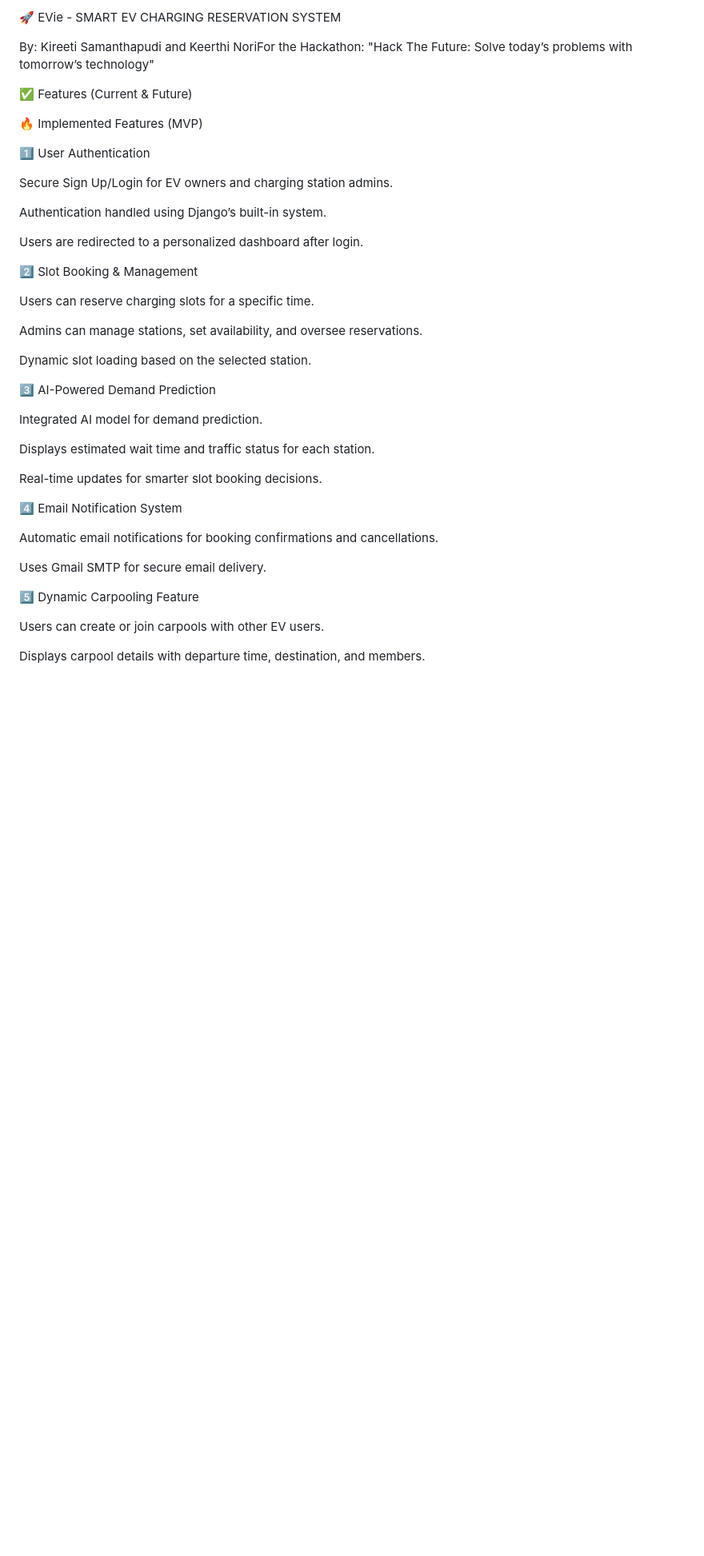
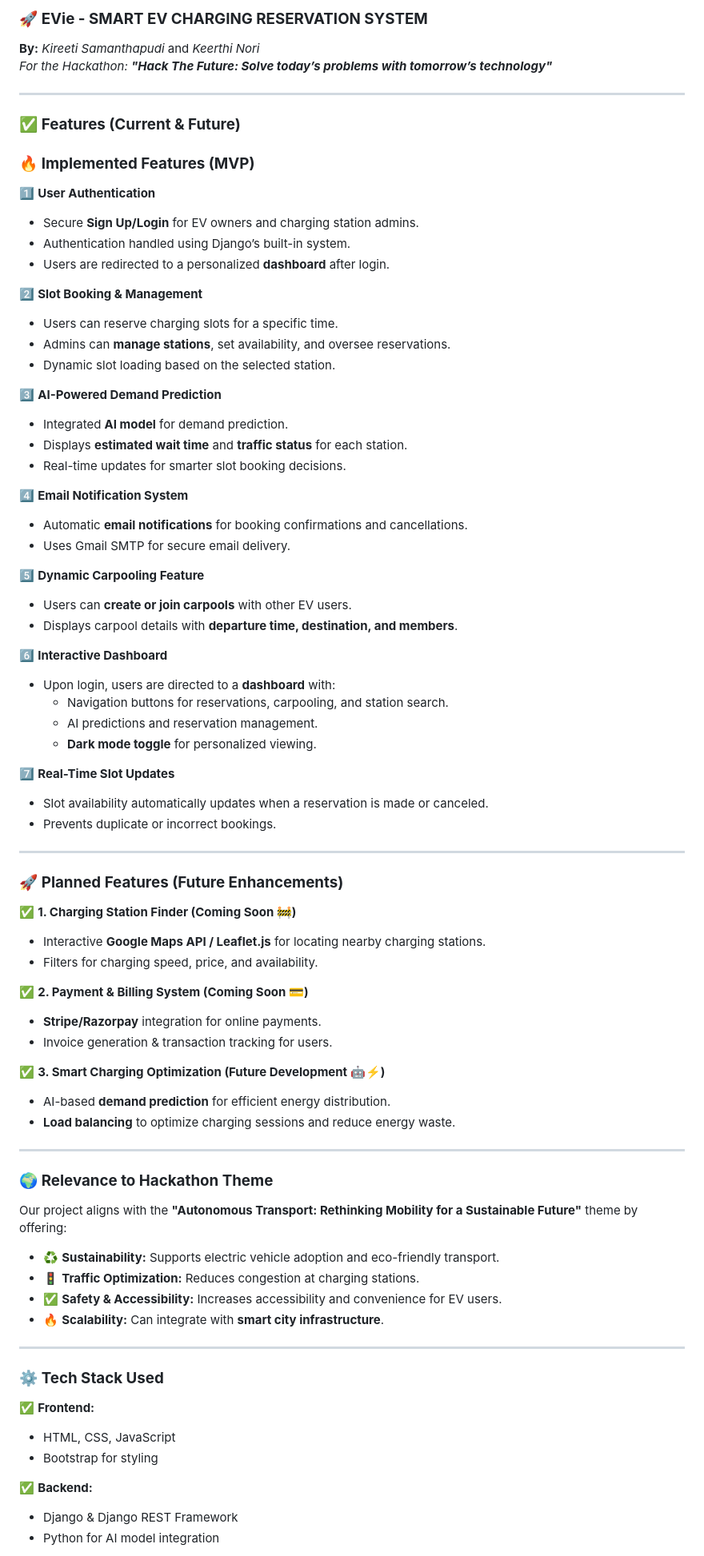
Before and after one commit to kireet-09/EV-Charging, a Markdown page: README.md, the part around the change printed below. Shown: that part at 80% size. GitHub-like rendering; blank space fills up the shorter version.

```diff
--- a/README.md
+++ b/README.md
@@ -1,44 +1,80 @@
-🚀 EVie - SMART EV CHARGING RESERVATION SYSTEM
+### 🚀 **EVie - SMART EV CHARGING RESERVATION SYSTEM**
+**By:** *Kireeti Samanthapudi* and *Keerthi Nori*
+*For the Hackathon: **"Hack The Future: Solve today’s problems with tomorrow’s technology"***
 
-By: Kireeti Samanthapudi and Keerthi NoriFor the Hackathon: "Hack The Future: Solve today’s problems with tomorrow’s technology"
+---
 
-✅ Features (Current & Future)
+### ✅ **Features (Current & Future)**
 
-🔥 Implemented Features (MVP)
+### 🔥 **Implemented Features (MVP)**
+1️⃣ **User Authentication**
+- Secure **Sign Up/Login** for EV owners and charging station admins.
+- Authentication handled using Django’s built-in system.
+- Users are redirected to a personalized **dashboard** after login.
 
-1️⃣ User Authentication
+2️⃣ **Slot Booking & Management**
+- Users can reserve charging slots for a specific time.
+- Admins can **manage stations**, set availability, and oversee reservations.
+- Dynamic slot loading based on the selected station.
 
-Secure Sign Up/Login for EV owners and charging station admins.
+3️⃣ **AI-Powered Demand Prediction**
+- Integrated **AI model** for demand prediction.
+- Displays **estimated wait time** and **traffic status** for each station.
+- Real-time updates for smarter slot booking decisions.
 
-Authentication handled using Django’s built-in system.
+4️⃣ **Email Notification System**
+- Automatic **email notifications** for booking confirmations and cancellations.
+- Uses Gmail SMTP for secure email delivery.
 
-Users are redirected to a personalized dashboard after login.
+5️⃣ **Dynamic Carpooling Feature**
+- Users can **create or join carpools** with other EV users.
+- Displays carpool details with **departure time, destination, and members**.
 
-2️⃣ Slot Booking & Management
+6️⃣ **Interactive Dashboard**
+- Upon login, users are directed to a **dashboard** with:
+   - Navigation buttons for reservations, carpooling, and station search.
+   - AI predictions and reservation management.
+   - **Dark mode toggle** for personalized viewing.
 
-Users can reserve charging slots for a specific time.
+7️⃣ **Real-Time Slot Updates**
+- Slot availability automatically updates when a reservation is made or canceled.
+- Prevents duplicate or incorrect bookings.
 
-Admins can manage stations, set availability, and oversee reservations.
+---
 
-Dynamic slot loading based on the selected station.
+### 🚀 **Planned Features (Future Enhancements)**
 
-3️⃣ AI-Powered Demand Prediction
+✅ **1. Charging Station Finder (Coming Soon 🚧)**
+- Interactive **Google Maps API / Leaflet.js** for locating nearby charging stations.
+- Filters for charging speed, price, and availability.
 
-Integrated AI model for demand prediction.
+✅ **2. Payment & Billing System (Coming Soon 💳)**
+- **Stripe/Razorpay** integration for online payments.
+- Invoice generation & transaction tracking for users.
 
-Displays estimated wait time and traffic status for each station.
+✅ **3. Smart Charging Optimization (Future Development 🤖⚡)**
+- AI-based **demand prediction** for efficient energy distribution.
+- **Load balancing** to optimize charging sessions and reduce energy waste.
 
-Real-time updates for smarter slot booking decisions.
+---
 
-4️⃣ Email Notification System
+### 🌍 **Relevance to Hackathon Theme**
 
-Automatic email notifications for booking confirmations and cancellations.
+Our project aligns with the **"Autonomous Transport: Rethinking Mobility for a Sustainable Future"** theme by offering:
+- ♻️ **Sustainability:** Supports electric vehicle adoption and eco-friendly transport.
+- 🚦 **Traffic Optimization:** Reduces congestion at charging stations.
+- ✅ **Safety & Accessibility:** Increases accessibility and convenience for EV users.
+- 🔥 **Scalability:** Can integrate with **smart city infrastructure**.
 
-Uses Gmail SMTP for secure email delivery.
+---
 
-5️⃣ Dynamic Carpooling Feature
+### ⚙️ **Tech Stack Used**
 
-Users can create or join carpools with other EV users.
+✅ **Frontend:**
+- HTML, CSS, JavaScript
+- Bootstrap for styling
 
-Displays carpool details with departure time, destination, and members.
+✅ **Backend:**
+- Django & Django REST Framework
+- Python for AI model integration
 
```
Also changed, not shown: other parts of README.md (+85 -181 lines).
